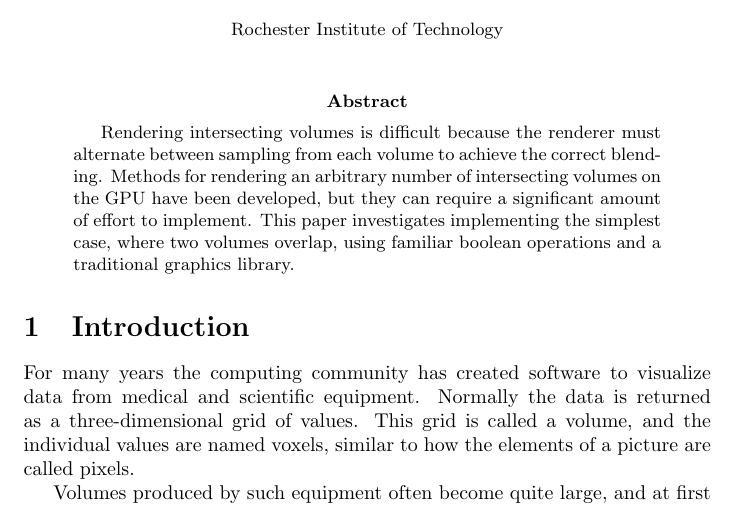
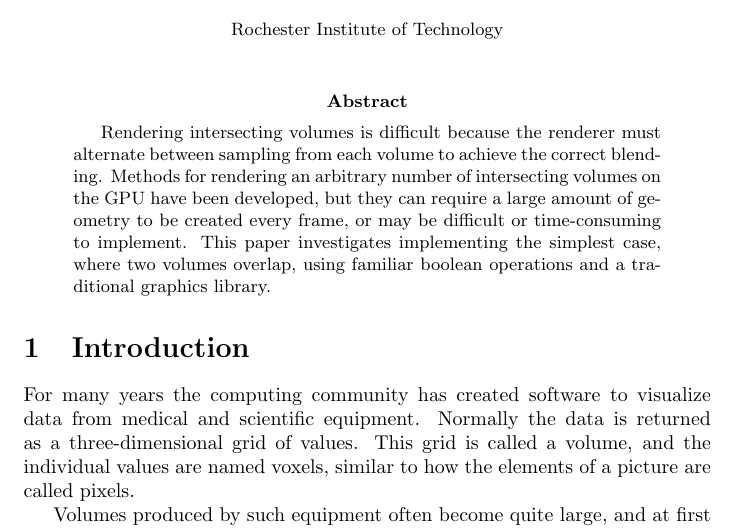
Before and after one commit to adbrown85/paper, a LaTeX paper (paper.tex): part of page 1 of 20, cut so that both start at the same text. Compiled offline with pdfLaTeX.

Commit message:
Elude to slicing method needing to generate a large amount of geometry every frame in abstract

```diff
--- a/paper.tex
+++ b/paper.tex
@@ -25,9 +25,10 @@
 Rendering intersecting volumes is difficult because the renderer must alternate
 between sampling from each volume to achieve the correct blending.  Methods for
 rendering an arbitrary number of intersecting volumes on the GPU have been
-developed, but they can require a significant amount of effort to implement.
-This paper investigates implementing the simplest case, where two volumes
-overlap, using familiar boolean operations and a traditional graphics library.
+developed, but they can require a large amount of geometry to be created every
+frame, or may be difficult or time-consuming to implement.  This paper
+investigates implementing the simplest case, where two volumes overlap, using
+familiar boolean operations and a traditional graphics library.
 \end{abstract}
 
 % Switch back to a plain page style for the rest of the paper
```
